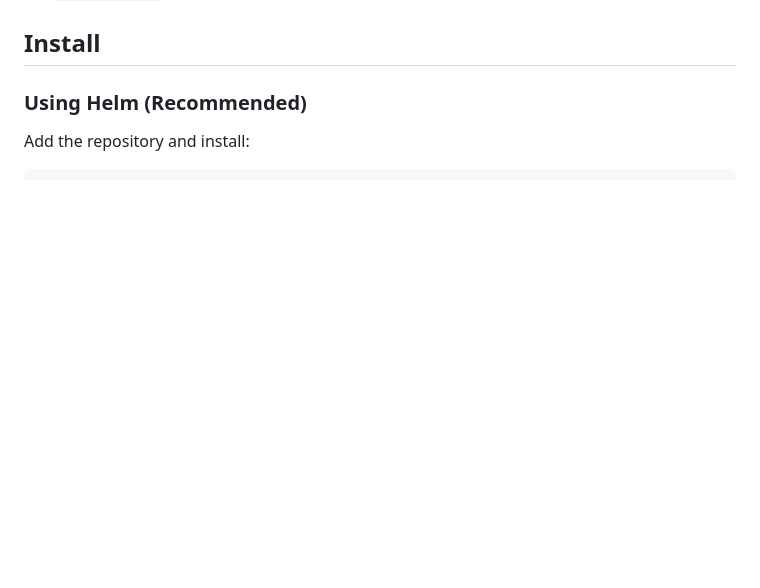
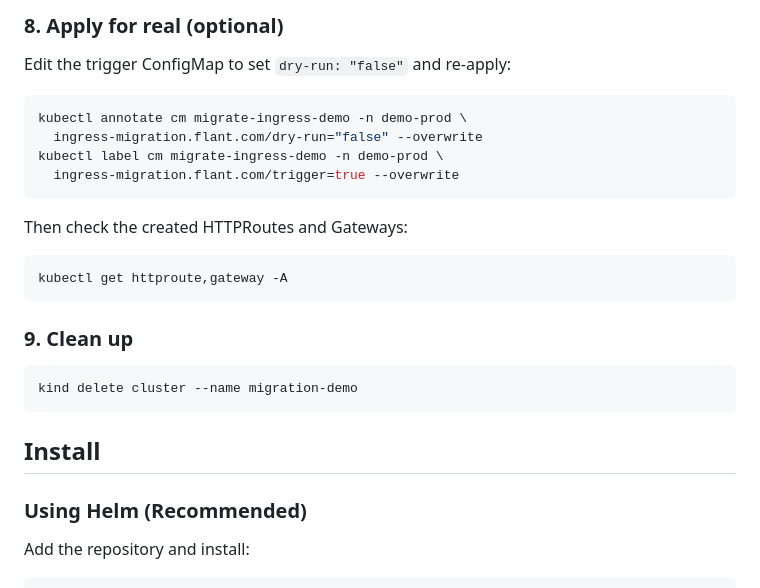
Before and after one commit to victorbecerragit/ingress-migration-shell-operator, a Markdown page: README.md, the part around one of its changes. Drawn GitHub-style; blank space fills up the shorter version.

````diff
--- a/README.md
+++ b/README.md
@@ -51,3 +132,25 @@ The [ingress-nginx controller is deprecated](https://kubernetes.github.io/ingres
+### 8. Apply for real (optional)
+
+Edit the trigger ConfigMap to set `dry-run: "false"` and re-apply:
+
+```bash
+kubectl annotate cm migrate-ingress-demo -n demo-prod \
+  ingress-migration.flant.com/dry-run="false" --overwrite
+kubectl label cm migrate-ingress-demo -n demo-prod \
+  ingress-migration.flant.com/trigger=true --overwrite
+```
+
+Then check the created HTTPRoutes and Gateways:
+
+```bash
+kubectl get httproute,gateway -A
+```
+
+### 9. Clean up
+
+```bash
+kind delete cluster --name migration-demo
+```
 
 ## Install
 
````
Also changed, not shown: other parts of README.md (+81 -0 lines).
